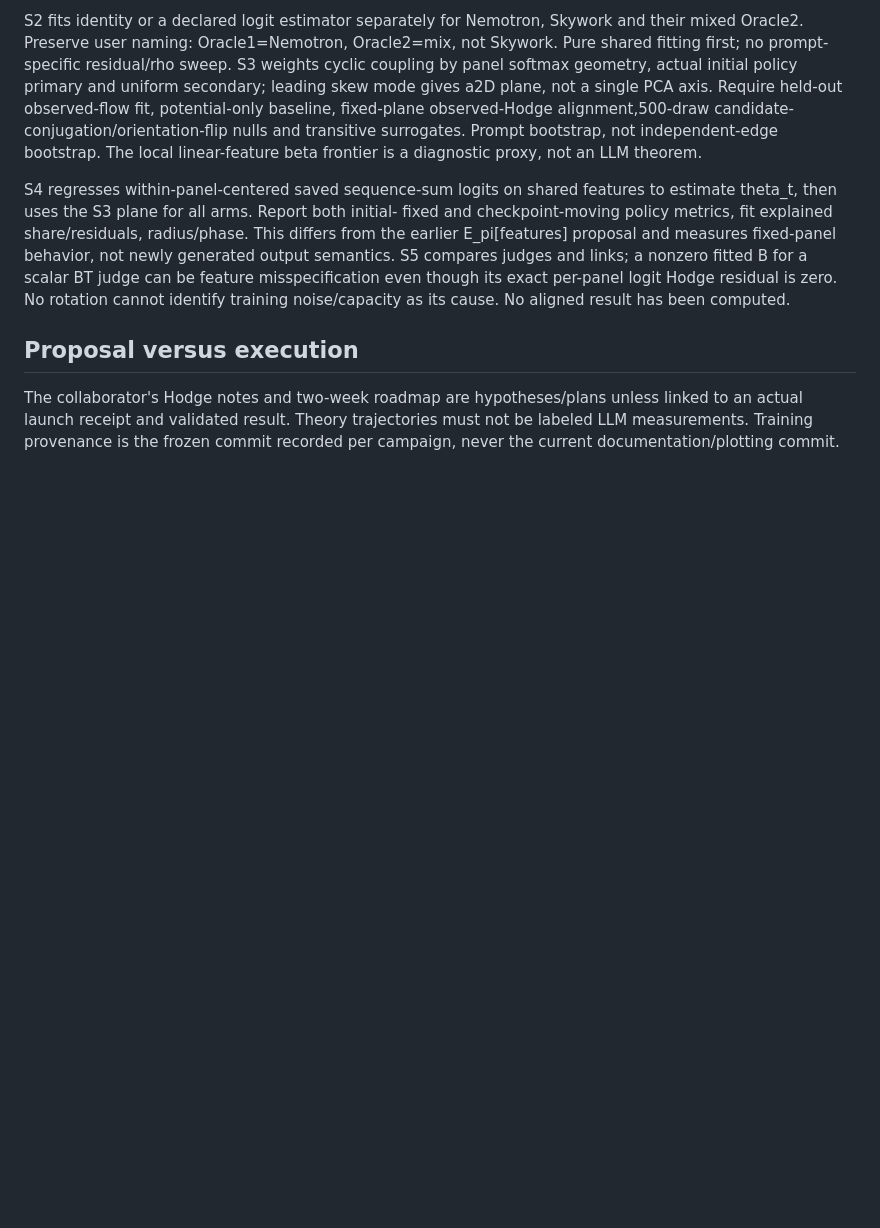
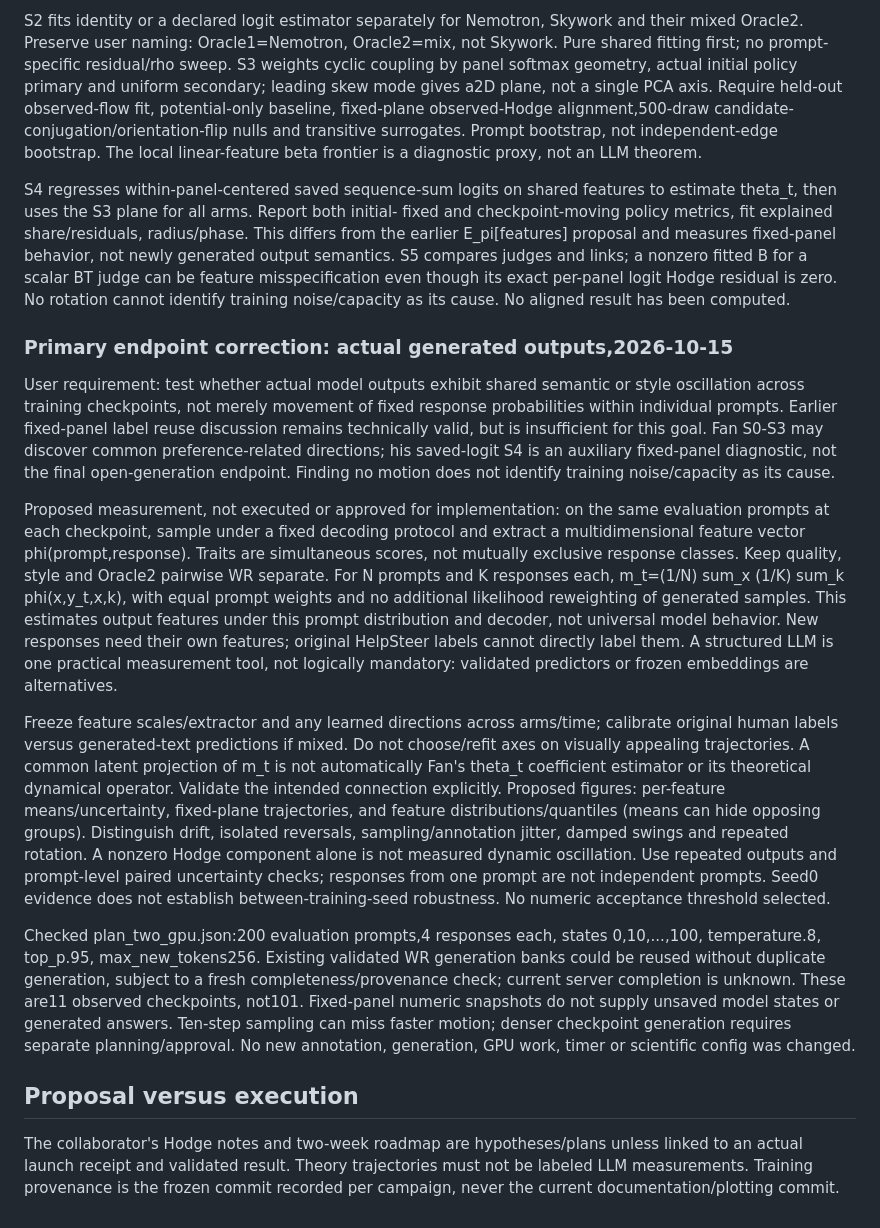
Before and after one commit to yuhe-zzy/LLM_Sampling, a Markdown page: doc/SCIENTIFIC_CONTEXT.md, the part around the change. GitHub-like rendering; blank space fills up the shorter version.

Commit message:
Clarify generated-output semantic dynamics as primary endpoint

```diff
--- a/doc/SCIENTIFIC_CONTEXT.md
+++ b/doc/SCIENTIFIC_CONTEXT.md
@@ -273,6 +273,50 @@ and links; a nonzero fitted B for a scalar BT judge can be feature misspecificat
 even though its exact per-panel logit Hodge residual is zero. No rotation cannot
 identify training noise/capacity as its cause. No aligned result has been computed.
 
+### Primary endpoint correction: actual generated outputs,2026-10-15
+
+User requirement: test whether actual model outputs exhibit shared semantic or
+style oscillation across training checkpoints, not merely movement of fixed
+response probabilities within individual prompts. Earlier fixed-panel label
+reuse discussion remains technically valid, but is insufficient for this goal.
+Fan S0-S3 may discover common preference-related directions; his saved-logit S4
+is an auxiliary fixed-panel diagnostic, not the final open-generation endpoint.
+Finding no motion does not identify training noise/capacity as its cause.
+
+Proposed measurement, not executed or approved for implementation: on the same
+evaluation prompts at each checkpoint, sample under a fixed decoding protocol
+and extract a multidimensional feature vector phi(prompt,response). Traits
+are simultaneous scores, not mutually exclusive response classes. Keep quality,
+style and Oracle2 pairwise WR separate. For N prompts and K responses each,
+m_t=(1/N) sum_x (1/K) sum_k phi(x,y_t,x,k), with equal prompt weights and no
+additional likelihood reweighting of generated samples. This estimates output
+features under this prompt distribution and decoder, not universal model behavior.
+New responses need their own features; original HelpSteer labels cannot directly
+label them. A structured LLM is one practical measurement tool, not logically
+mandatory: validated predictors or frozen embeddings are alternatives.
+
+Freeze feature scales/extractor and any learned directions across arms/time;
+calibrate original human labels versus generated-text predictions if mixed.
+Do not choose/refit axes on visually appealing trajectories. A common latent
+projection of m_t is not automatically Fan's theta_t coefficient estimator or
+its theoretical dynamical operator. Validate the intended connection explicitly.
+Proposed figures: per-feature means/uncertainty, fixed-plane trajectories, and
+feature distributions/quantiles (means can hide opposing groups). Distinguish
+drift, isolated reversals, sampling/annotation jitter, damped swings and repeated
+rotation. A nonzero Hodge component alone is not measured dynamic oscillation.
+Use repeated outputs and prompt-level paired uncertainty checks; responses from
+one prompt are not independent prompts. Seed0 evidence does not establish
+between-training-seed robustness. No numeric acceptance threshold selected.
+
+Checked plan_two_gpu.json:200 evaluation prompts,4 responses each, states
+0,10,...,100, temperature.8, top_p.95, max_new_tokens256. Existing validated WR
+generation banks could be reused without duplicate generation, subject to a
+fresh completeness/provenance check; current server completion is unknown.
+These are11 observed checkpoints, not101. Fixed-panel numeric snapshots do not
+supply unsaved model states or generated answers. Ten-step sampling can miss
+faster motion; denser checkpoint generation requires separate planning/approval.
+No new annotation, generation, GPU work, timer or scientific config was changed.
+
 ## Proposal versus execution
 
 The collaborator's Hodge notes and two-week roadmap are hypotheses/plans unless
```
Also changed, not shown: daily-notes/2026-10-15.md (added, +27 -0 lines), handoff/current.md (+24 -49 lines).
